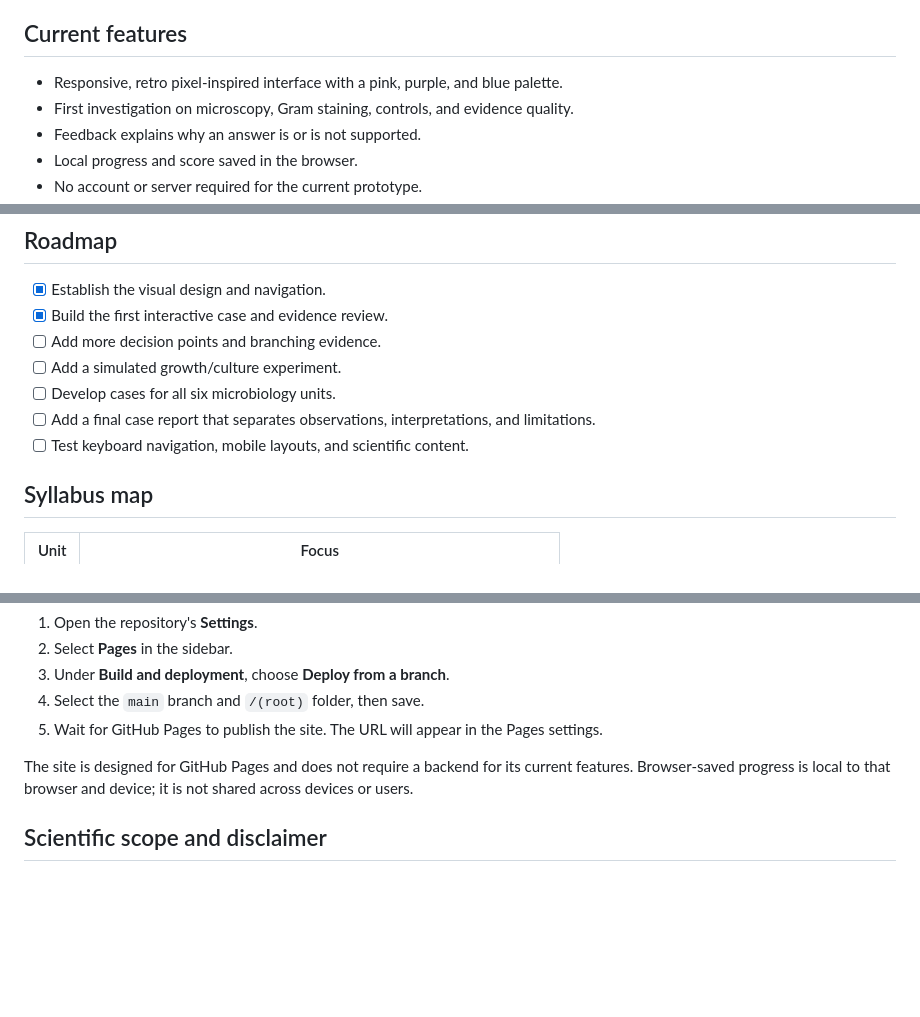
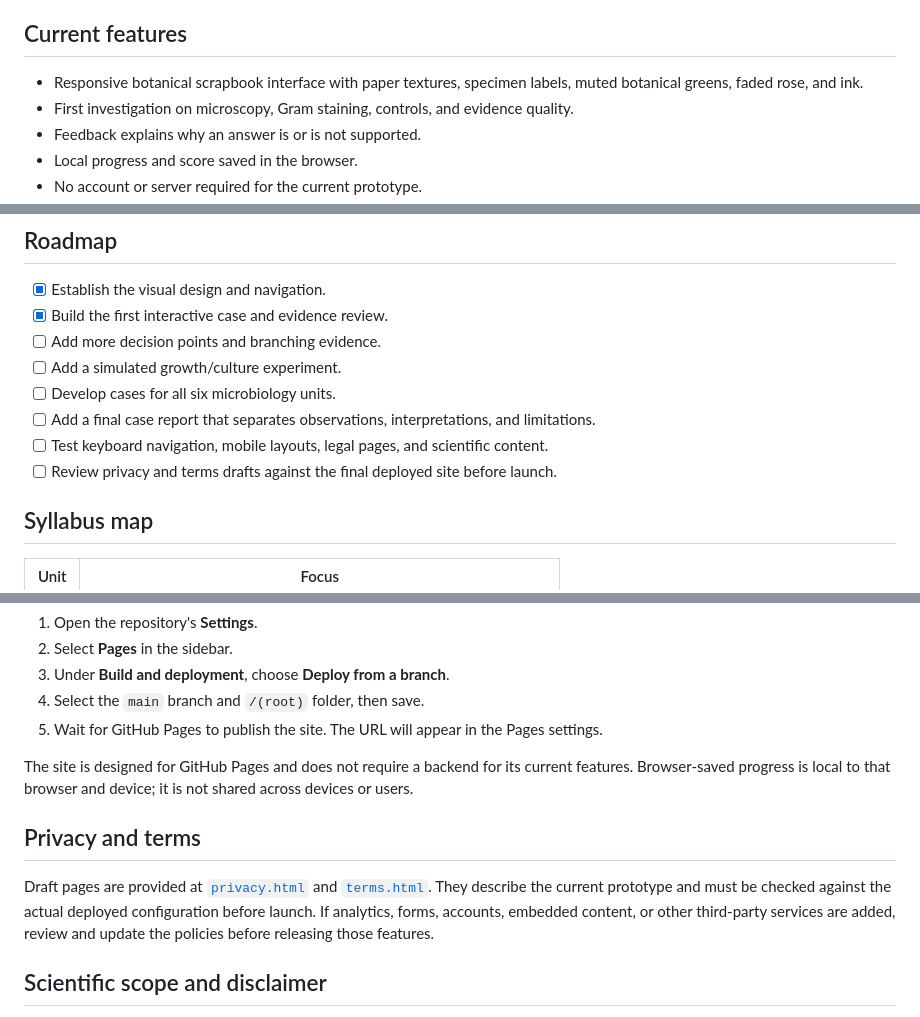
Before and after one commit to anubhutigoswami125/MicrobeQuest, a Markdown page: README.md, 3 parts joined by grey strips. Rendered like a GitHub page; blank space fills up the shorter version.

Commit message:
Document botanical design and legal review gate

```diff
--- a/README.md
+++ b/README.md
@@ -16,7 +16,7 @@ Each investigation follows three steps:
 
 ## Current features
 
-- Responsive, retro pixel-inspired interface with a pink, purple, and blue palette.
+- Responsive botanical scrapbook interface with paper textures, specimen labels, muted botanical greens, faded rose, and ink.
 - First investigation on microscopy, Gram staining, controls, and evidence quality.
 - Feedback explains why an answer is or is not supported.
 - Local progress and score saved in the browser.
@@ -30,7 +30,8 @@ Each investigation follows three steps:
 - [ ] Add a simulated growth/culture experiment.
 - [ ] Develop cases for all six microbiology units.
 - [ ] Add a final case report that separates observations, interpretations, and limitations.
-- [ ] Test keyboard navigation, mobile layouts, and scientific content.
+- [ ] Test keyboard navigation, mobile layouts, legal pages, and scientific content.
+- [ ] Review privacy and terms drafts against the final deployed site before launch.
 
 ## Syllabus map
 
@@ -61,6 +62,10 @@ This is a static site built with HTML, CSS, and vanilla JavaScript. No package i
 
 The site is designed for GitHub Pages and does not require a backend for its current features. Browser-saved progress is local to that browser and device; it is not shared across devices or users.
 
+## Privacy and terms
+
+Draft pages are provided at [`privacy.html`](privacy.html) and [`terms.html`](terms.html). They describe the current prototype and must be checked against the actual deployed configuration before launch. If analytics, forms, accounts, embedded content, or other third-party services are added, review and update the policies before releasing those features.
+
 ## Scientific scope and disclaimer
 
 MicrobeQuest is an educational learning project, not a diagnostic tool or substitute for supervised laboratory training. Case data are simplified for teaching. In real microbiology work, results must be interpreted with appropriate methods, controls, and laboratory safety procedures.
```
